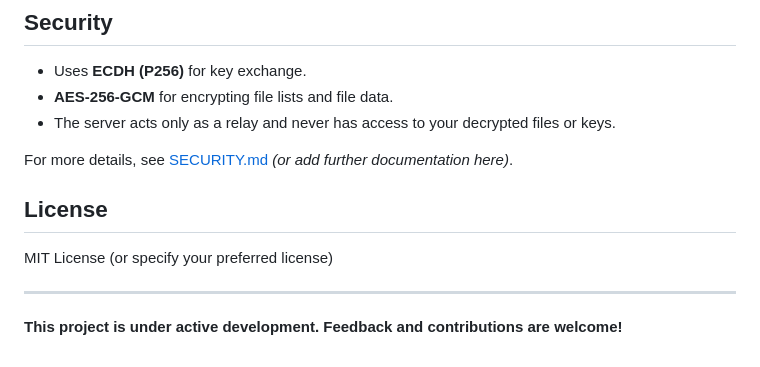
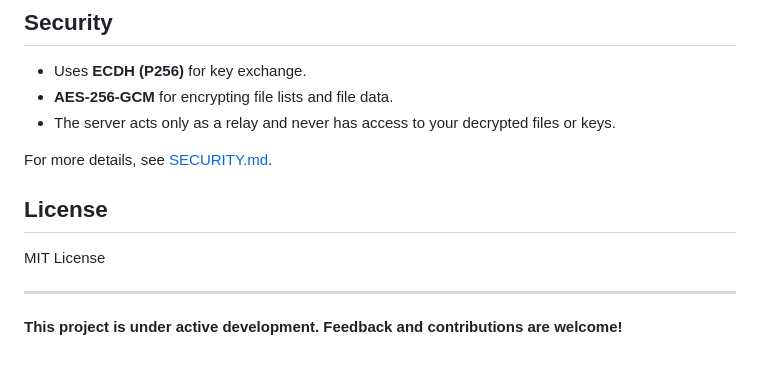
Before and after one commit to Ciao121/reachmyfiles, a Markdown page: README.md, the part around the change. GitHub-like rendering.

```diff
--- a/README.md
+++ b/README.md
@@ -71,11 +71,11 @@ In this way, reachmyfiles combines the privacy of end-to-end encryption with the
 - **AES-256-GCM** for encrypting file lists and file data.
 - The server acts only as a relay and never has access to your decrypted files or keys.
 
-For more details, see [SECURITY.md](SECURITY.md) _(or add further documentation here)_.
+For more details, see [SECURITY.md](SECURITY.md).
 
 ## License
 
-MIT License (or specify your preferred license)
+MIT License
 
 ---
 
```
Also changed, not shown: SECURITY.md (added, +32 -0 lines).
